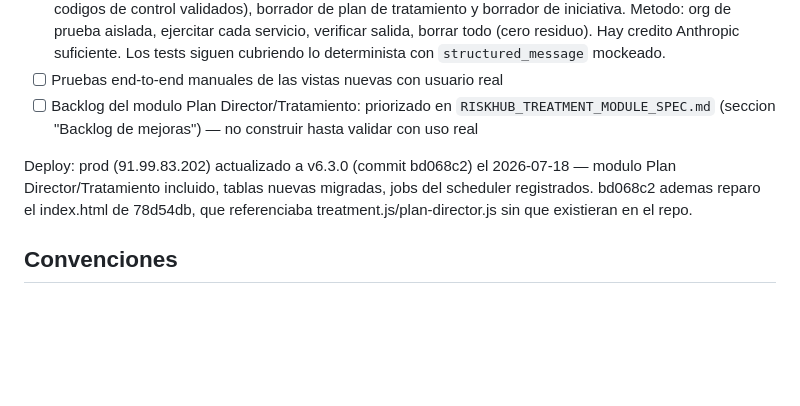
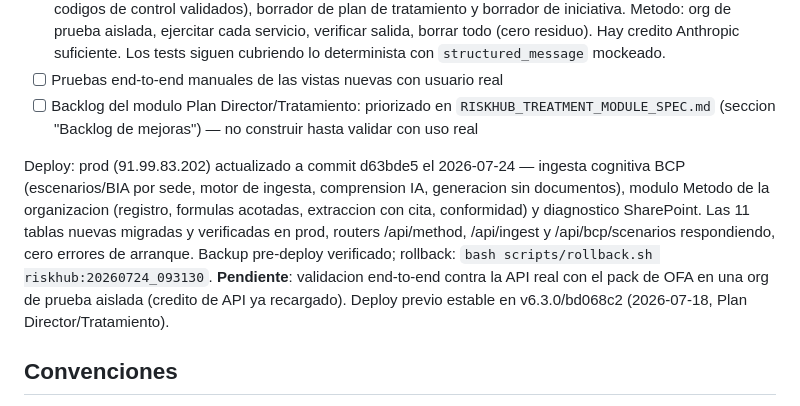
Before and after one commit to ezequielwolf22/riskhub, a Markdown page: CLAUDE.md, the part around the change. Rendered like a GitHub page; blank space fills up the shorter version.

Commit message:
docs: actualiza la nota de deploy — prod en d63bde5 (2026-07-24)
Ingesta cognitiva BCP + modulo Metodo + diagnostico SharePoint desplegados y
verificados en prod (11 tablas migradas, routers respondiendo, sin errores).
Pendiente: validacion end-to-end contra la API real con el pack de OFA.

Co-Authored-By: Claude Opus 4.8 <noreply@anthropic.com>

```diff
--- a/CLAUDE.md
+++ b/CLAUDE.md
@@ -140,10 +140,16 @@ Multi-usuario con roles.
 - [ ] Pruebas end-to-end manuales de las vistas nuevas con usuario real
 - [ ] Backlog del modulo Plan Director/Tratamiento: priorizado en `RISKHUB_TREATMENT_MODULE_SPEC.md` (seccion "Backlog de mejoras") — no construir hasta validar con uso real
 
-Deploy: prod (91.99.83.202) actualizado a v6.3.0 (commit bd068c2) el 2026-07-18 —
-modulo Plan Director/Tratamiento incluido, tablas nuevas migradas, jobs del
-scheduler registrados. bd068c2 ademas reparo el index.html de 78d54db, que
-referenciaba treatment.js/plan-director.js sin que existieran en el repo.
+Deploy: prod (91.99.83.202) actualizado a commit d63bde5 el 2026-07-24 — ingesta
+cognitiva BCP (escenarios/BIA por sede, motor de ingesta, comprension IA,
+generacion sin documentos), modulo Metodo de la organizacion (registro,
+formulas acotadas, extraccion con cita, conformidad) y diagnostico SharePoint.
+Las 11 tablas nuevas migradas y verificadas en prod, routers /api/method,
+/api/ingest y /api/bcp/scenarios respondiendo, cero errores de arranque. Backup
+pre-deploy verificado; rollback: `bash scripts/rollback.sh riskhub:20260724_093130`.
+**Pendiente**: validacion end-to-end contra la API real con el pack de OFA en
+una org de prueba aislada (credito de API ya recargado). Deploy previo estable
+en v6.3.0/bd068c2 (2026-07-18, Plan Director/Tratamiento).
 
 ## Convenciones
 
```
